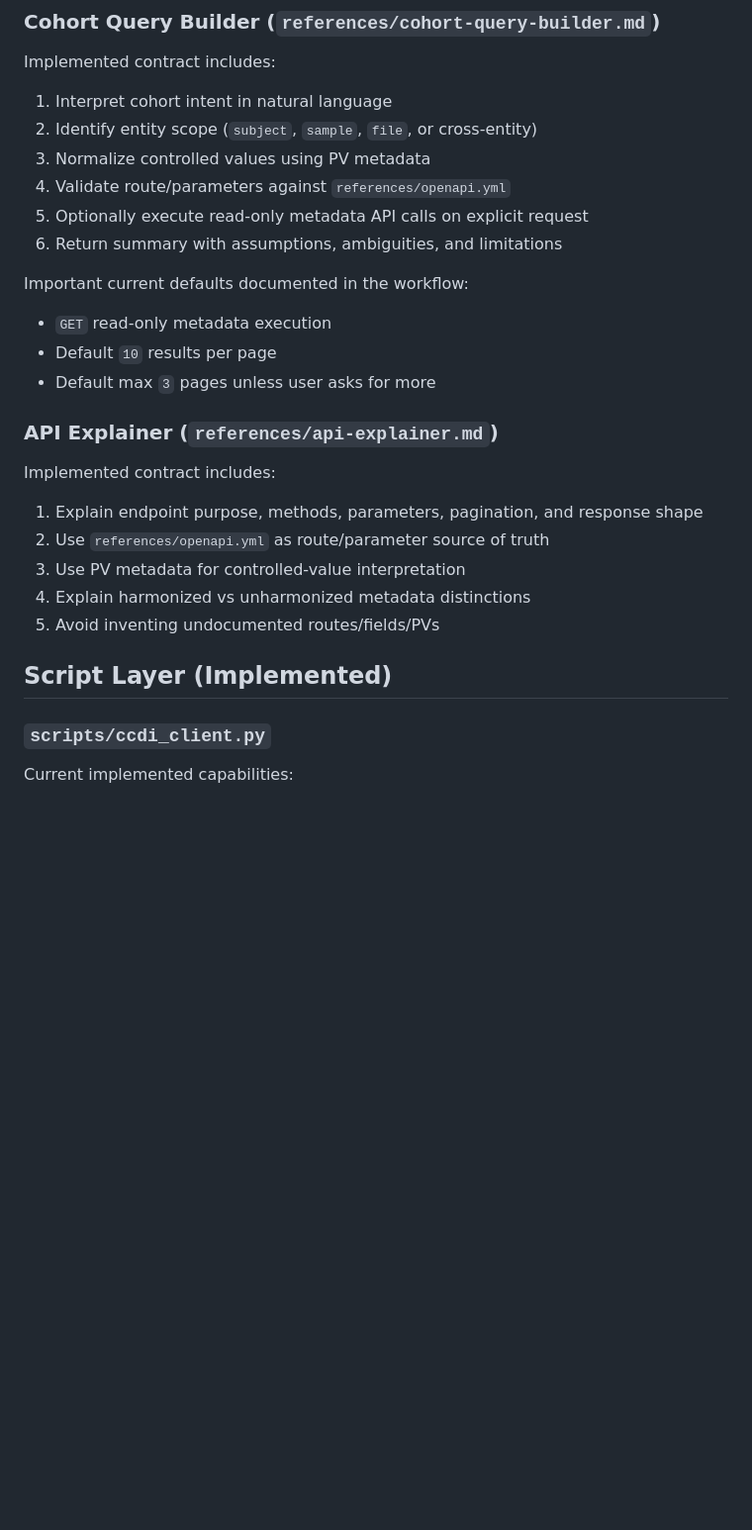
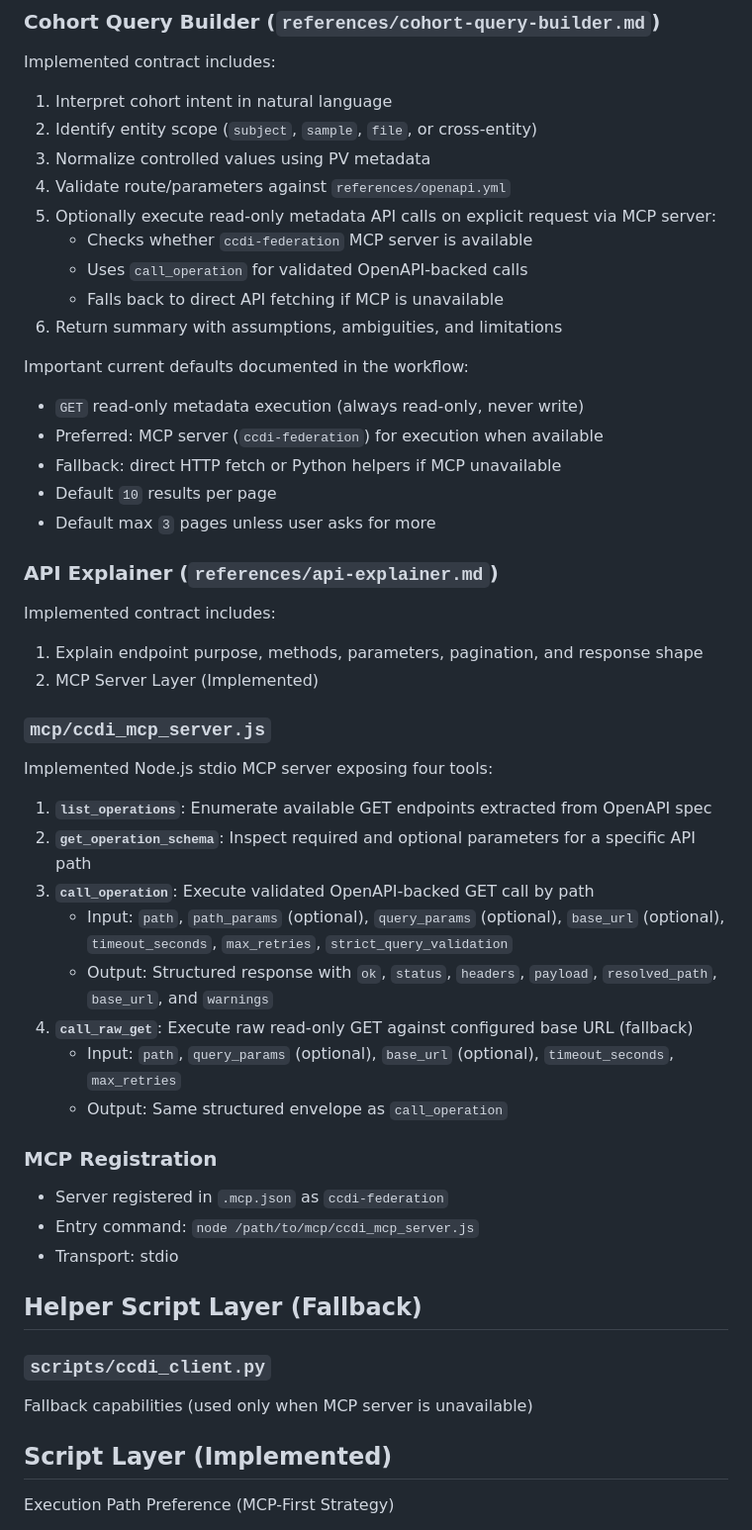
Before and after one commit to CBIIT/ccdi-federation-ai, a Markdown page: docs/agentskill-design.md, the part around one of its changes. Shown at 99% size. Drawn GitHub-style; blank space fills up the shorter version.

```diff
--- a/docs/agentskill-design.md
+++ b/docs/agentskill-design.md
@@ -109,12 +133,17 @@ Implemented contract includes:
 2. Identify entity scope (`subject`, `sample`, `file`, or cross-entity)
 3. Normalize controlled values using PV metadata
 4. Validate route/parameters against `references/openapi.yml`
-5. Optionally execute read-only metadata API calls on explicit request
+5. Optionally execute read-only metadata API calls on explicit request via MCP server:
+   - Checks whether `ccdi-federation` MCP server is available
+   - Uses `call_operation` for validated OpenAPI-backed calls
+   - Falls back to direct API fetching if MCP is unavailable
 6. Return summary with assumptions, ambiguities, and limitations
 
 Important current defaults documented in the workflow:
 
-- `GET` read-only metadata execution
+- `GET` read-only metadata execution (always read-only, never write)
+- Preferred: MCP server (`ccdi-federation`) for execution when available
+- Fallback: direct HTTP fetch or Python helpers if MCP unavailable
 - Default `10` results per page
 - Default max `3` pages unless user asks for more
 
@@ -123,14 +152,32 @@ Important current defaults documented in the workflow:
 Implemented contract includes:
 
 1. Explain endpoint purpose, methods, parameters, pagination, and response shape
-2. Use `references/openapi.yml` as route/parameter source of truth
-3. Use PV metadata for controlled-value interpretation
-4. Explain harmonized vs unharmonized metadata distinctions
-5. Avoid inventing undocumented routes/fields/PVs
+2. MCP Server Layer (Implemented)
 
-## Script Layer (Implemented)
+### `mcp/ccdi_mcp_server.js`
+
+Implemented Node.js stdio MCP server exposing four tools:
+
+1. **`list_operations`**: Enumerate available GET endpoints extracted from OpenAPI spec
+2. **`get_operation_schema`**: Inspect required and optional parameters for a specific API path
+3. **`call_operation`**: Execute validated OpenAPI-backed GET call by path
+   - Input: `path`, `path_params` (optional), `query_params` (optional), `base_url` (optional), `timeout_seconds`, `max_retries`, `strict_query_validation`
+   - Output: Structured response with `ok`, `status`, `headers`, `payload`, `resolved_path`, `base_url`, and `warnings`
+4. **`call_raw_get`**: Execute raw read-only GET against configured base URL (fallback)
+   - Input: `path`, `query_params` (optional), `base_url` (optional), `timeout_seconds`, `max_retries`
+   - Output: Same structured envelope as `call_operation`
+
+### MCP Registration
+
+- Server registered in `.mcp.json` as `ccdi-federation`
+- Entry command: `node /path/to/mcp/ccdi_mcp_server.js`
+- Transport: stdio
+
+## Helper Script Layer (Fallback)
 
 ### `scripts/ccdi_client.py`
 
-Current implemented capabilities:
+Fallback capabilities (used only when MCP server is unavailable)
+## Script Layer (Implemented)
+Execution Path Preference (MCP-First Strategy)
 
```
Also changed, not shown: other parts of docs/agentskill-design.md (+62 -22 lines).
